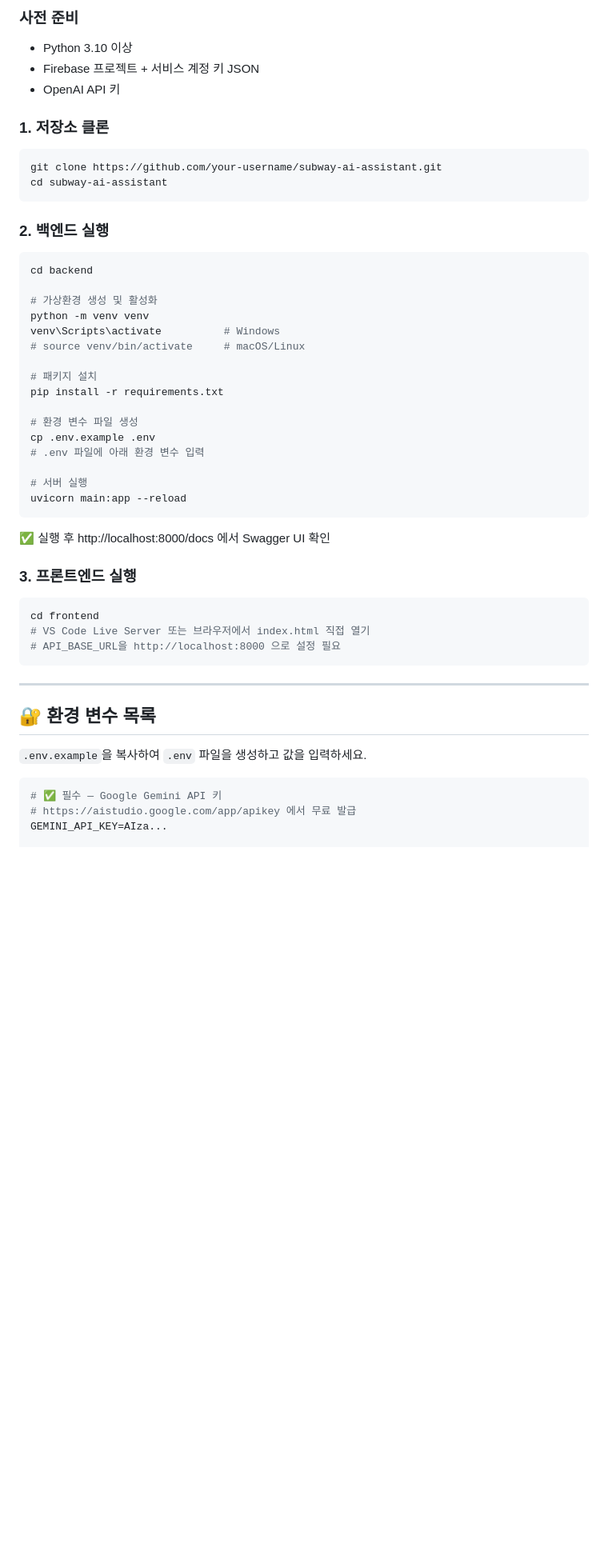
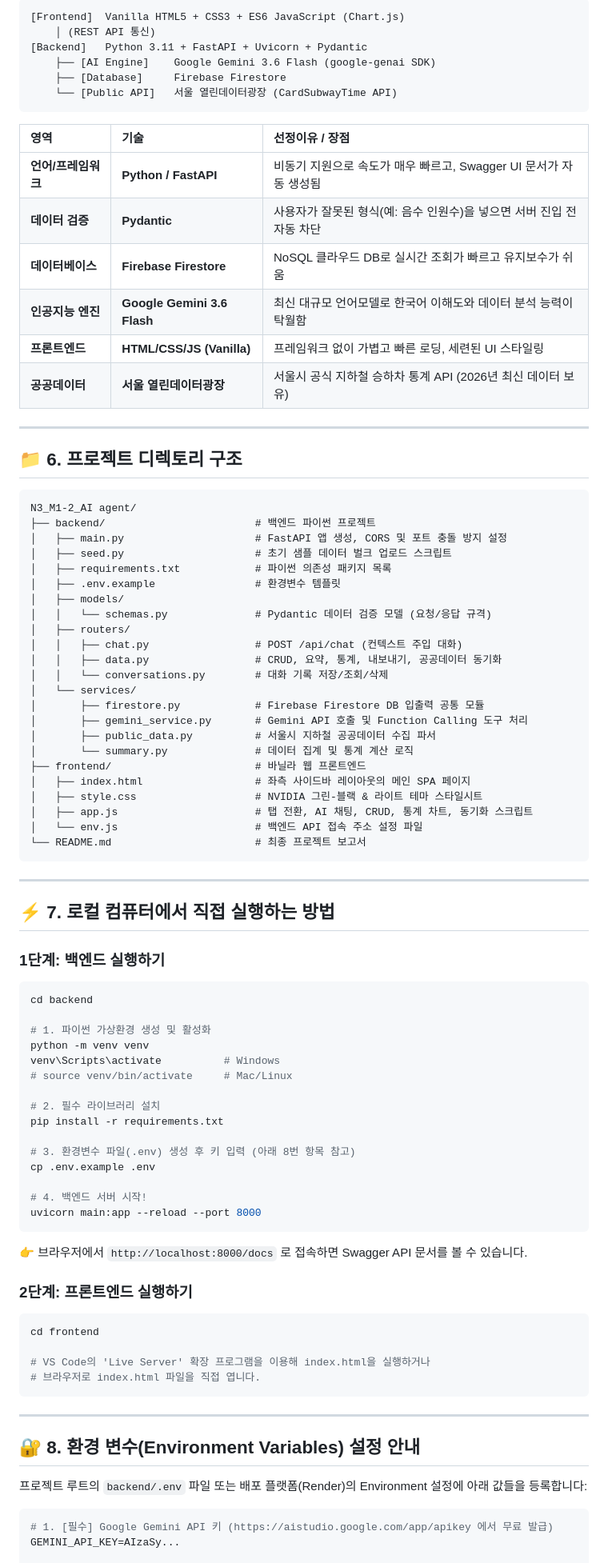
Before and after one commit to swmilk4u/N3_M1-2, a Markdown page: README.md, the part around one of its changes. Shown at 80% size. GitHub-like rendering; blank space fills up the shorter version.

````diff
--- a/README.md
+++ b/README.md
@@ -140,55 +104,93 @@ N3_M1-2_AI agent/
 
-### 사전 준비
-- Python 3.10 이상
-- Firebase 프로젝트 + 서비스 계정 키 JSON
-- OpenAI API 키
-
-### 1. 저장소 클론
-
-```bash
-git clone https://github.com/your-username/subway-ai-assistant.git
-cd subway-ai-assistant
+```
+[Frontend]  Vanilla HTML5 + CSS3 + ES6 JavaScript (Chart.js)
+    │ (REST API 통신)
+[Backend]   Python 3.11 + FastAPI + Uvicorn + Pydantic
+    ├── [AI Engine]    Google Gemini 3.6 Flash (google-genai SDK)
+    ├── [Database]     Firebase Firestore
+    └── [Public API]   서울 열린데이터광장 (CardSubwayTime API)
 ```
 
-### 2. 백엔드 실행
+| 영역 | 기술 | 선정이유 / 장점 |
+| :--- | :--- | :--- |
+| **언어/프레임워크** | **Python / FastAPI** | 비동기 지원으로 속도가 매우 빠르고, Swagger UI 문서가 자동 생성됨 |
+| **데이터 검증** | **Pydantic** | 사용자가 잘못된 형식(예: 음수 인원수)을 넣으면 서버 진입 전 자동 차단 |
+| **데이터베이스** | **Firebase Firestore** | NoSQL 클라우드 DB로 실시간 조회가 빠르고 유지보수가 쉬움 |
+| **인공지능 엔진** | **Google Gemini 3.6 Flash** | 최신 대규모 언어모델로 한국어 이해도와 데이터 분석 능력이 탁월함 |
+| **프론트엔드** | **HTML/CSS/JS (Vanilla)** | 프레임워크 없이 가볍고 빠른 로딩, 세련된 UI 스타일링 |
+| **공공데이터** | **서울 열린데이터광장** | 서울시 공식 지하철 승하차 통계 API (2026년 최신 데이터 보유) |
+
+---
+
+## 📁 6. 프로젝트 디렉토리 구조
+
+```
+N3_M1-2_AI agent/
+├── backend/                        # 백엔드 파이썬 프로젝트
+│   ├── main.py                     # FastAPI 앱 생성, CORS 및 포트 충돌 방지 설정
+│   ├── seed.py                     # 초기 샘플 데이터 벌크 업로드 스크립트
+│   ├── requirements.txt            # 파이썬 의존성 패키지 목록
+│   ├── .env.example                # 환경변수 템플릿
+│   ├── models/
+│   │   └── schemas.py              # Pydantic 데이터 검증 모델 (요청/응답 규격)
+│   ├── routers/
+│   │   ├── chat.py                 # POST /api/chat (컨텍스트 주입 대화)
+│   │   ├── data.py                 # CRUD, 요약, 통계, 내보내기, 공공데이터 동기화
+│   │   └── conversations.py        # 대화 기록 저장/조회/삭제
+│   └── services/
+│       ├── firestore.py            # Firebase Firestore DB 입출력 공통 모듈
+│       ├── gemini_service.py       # Gemini API 호출 및 Function Calling 도구 처리
+│       ├── public_data.py          # 서울시 지하철 공공데이터 수집 파서
+│       └── summary.py              # 데이터 집계 및 통계 계산 로직
+├── frontend/                       # 바닐라 웹 프론트엔드
+│   ├── index.html                  # 좌측 사이드바 레이아웃의 메인 SPA 페이지
+│   ├── style.css                   # NVIDIA 그린-블랙 & 라이트 테마 스타일시트
+│   ├── app.js                      # 탭 전환, AI 채팅, CRUD, 통계 차트, 동기화 스크립트
+│   └── env.js                      # 백엔드 API 접속 주소 설정 파일
+└── README.md                       # 최종 프로젝트 보고서
+```
+
+---
+
+## ⚡ 7. 로컬 컴퓨터에서 직접 실행하는 방법
+
+### 1단계: 백엔드 실행하기
 
 ```bash
 cd backend
 
-# 가상환경 생성 및 활성화
+# 1. 파이썬 가상환경 생성 및 활성화
 python -m venv venv
 venv\Scripts\activate          # Windows
-# source venv/bin/activate     # macOS/Linux
+# source venv/bin/activate     # Mac/Linux
 
-# 패키지 설치
+# 2. 필수 라이브러리 설치
 pip install -r requirements.txt
 
-# 환경 변수 파일 생성
+# 3. 환경변수 파일(.env) 생성 후 키 입력 (아래 8번 항목 참고)
 cp .env.example .env
-# .env 파일에 아래 환경 변수 입력
 
-# 서버 실행
-uvicorn main:app --reload
+# 4. 백엔드 서버 시작!
+uvicorn main:app --reload --port 8000
 ```
+👉 브라우저에서 `http://localhost:8000/docs` 로 접속하면 Swagger API 문서를 볼 수 있습니다.
 
-✅ 실행 후 http://localhost:8000/docs 에서 Swagger UI 확인
-
-### 3. 프론트엔드 실행
+### 2단계: 프론트엔드 실행하기
 
 ```bash
 cd frontend
-# VS Code Live Server 또는 브라우저에서 index.html 직접 열기
-# API_BASE_URL을 http://localhost:8000 으로 설정 필요
+
+# VS Code의 'Live Server' 확장 프로그램을 이용해 index.html을 실행하거나
+# 브라우저로 index.html 파일을 직접 엽니다.
 ```
 
 ---
 
-## 🔐 환경 변수 목록
+## 🔐 8. 환경 변수(Environment Variables) 설정 안내
 
-`.env.example`을 복사하여 `.env` 파일을 생성하고 값을 입력하세요.
+프로젝트 루트의 `backend/.env` 파일 또는 배포 플랫폼(Render)의 Environment 설정에 아래 값들을 등록합니다:
 
 ```env
-# ✅ 필수 — Google Gemini API 키
-# https://aistudio.google.com/app/apikey 에서 무료 발급
-GEMINI_API_KEY=AIza...
+# 1. [필수] Google Gemini API 키 (https://aistudio.google.com/app/apikey 에서 무료 발급)
+GEMINI_API_KEY=AIzaSy...
 
````
Also changed, not shown: other parts of README.md (+112 -288 lines).
